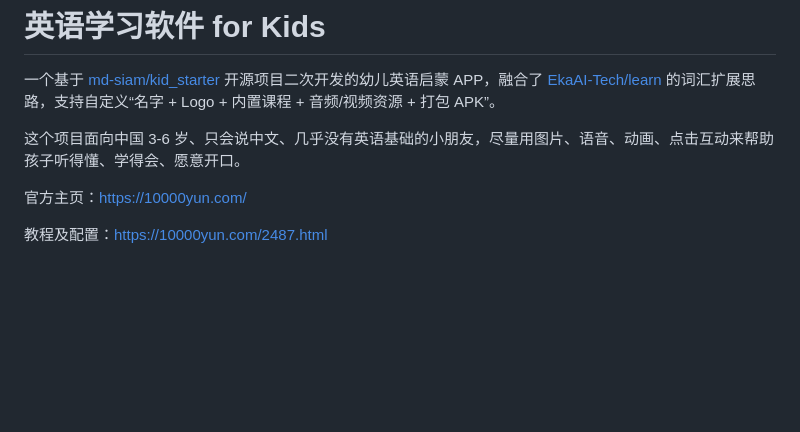
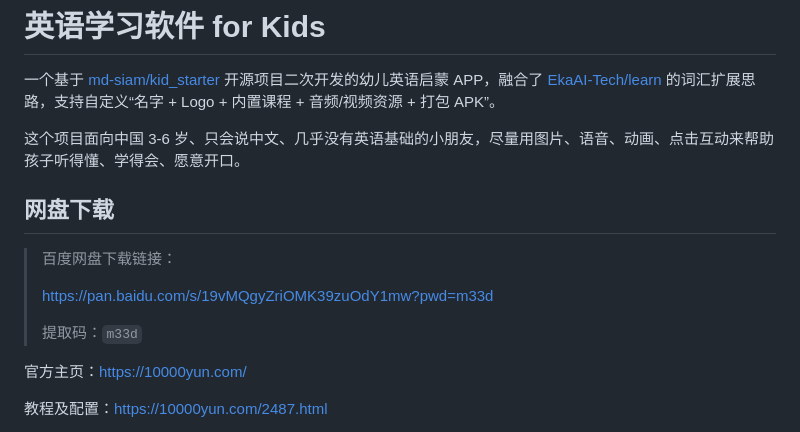
Before and after one commit to cheerqjy/kid_starter_learn, a Markdown page: README.md, the part around the change. Drawn GitHub-style; blank space fills up the shorter version.

```diff
--- a/README.md
+++ b/README.md
@@ -9,6 +9,14 @@
 一个基于 [md-siam/kid_starter](https://github.com/md-siam/kid_starter) 开源项目二次开发的幼儿英语启蒙 APP，融合了 [EkaAI-Tech/learn](https://github.com/EkaAI-Tech/learn/releases) 的词汇扩展思路，支持自定义“名字 + Logo + 内置课程 + 音频/视频资源 + 打包 APK”。
 
 这个项目面向中国 3-6 岁、只会说中文、几乎没有英语基础的小朋友，尽量用图片、语音、动画、点击互动来帮助孩子听得懂、学得会、愿意开口。
+
+## 网盘下载
+
+> 百度网盘下载链接：
+>
+> [https://pan.baidu.com/s/19vMQgyZriOMK39zuOdY1mw?pwd=m33d](https://pan.baidu.com/s/19vMQgyZriOMK39zuOdY1mw?pwd=m33d)
+>
+> 提取码：`m33d`
 
 官方主页：https://10000yun.com/
 
```
Also changed, not shown: docs/10000yun-article-draft.md (added, +482 -0 lines).
